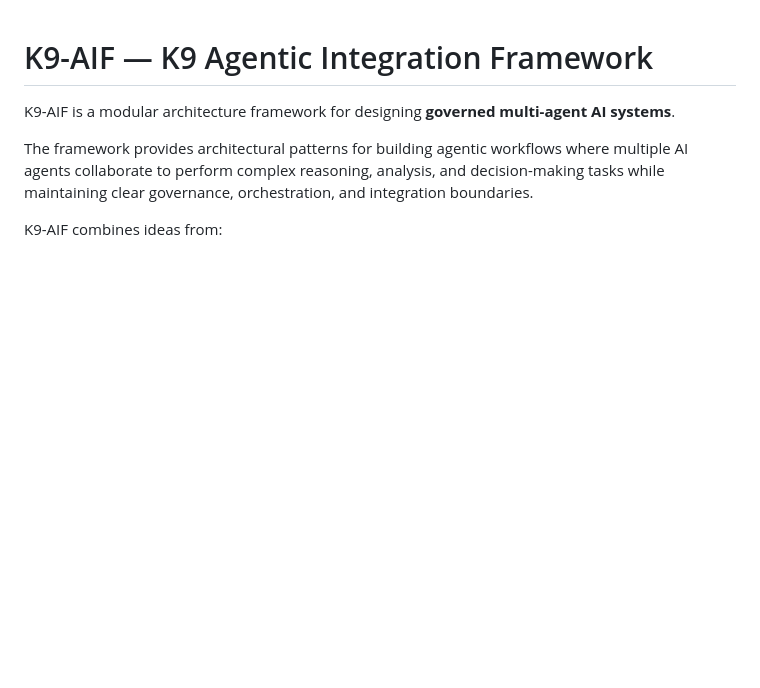
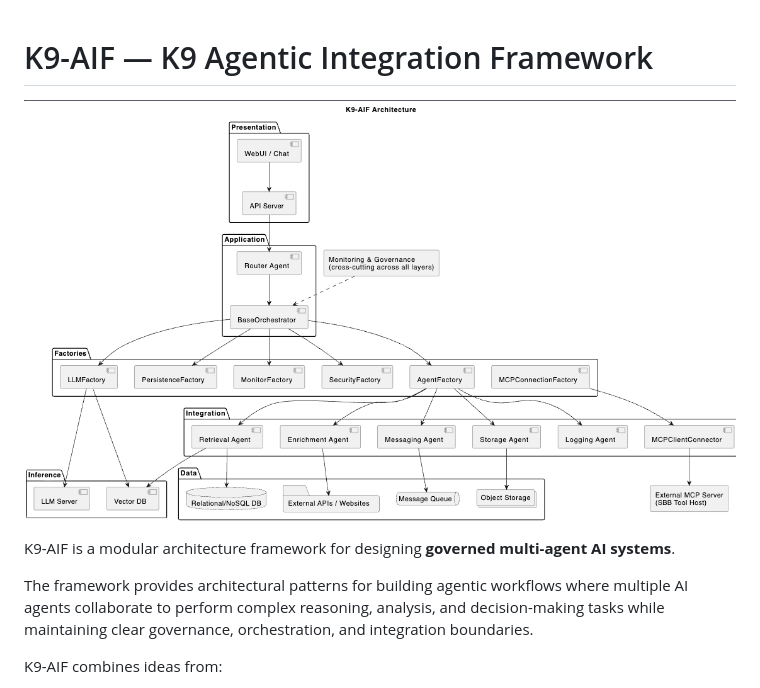
Before and after one commit to k9aif/k9-aif-framework, a Markdown page: README.md, the part around the change. Rendered like a GitHub page; blank space fills up the shorter version.

```diff
--- a/README.md
+++ b/README.md
@@ -1,4 +1,6 @@
 # K9-AIF — K9 Agentic Integration Framework
+
+![K9-AIF Architecture](k9-aif-architecture.png)
 
 K9-AIF is a modular architecture framework for designing **governed multi-agent AI systems**.
 
```
